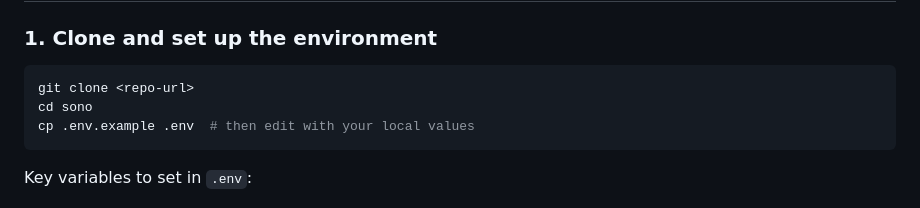
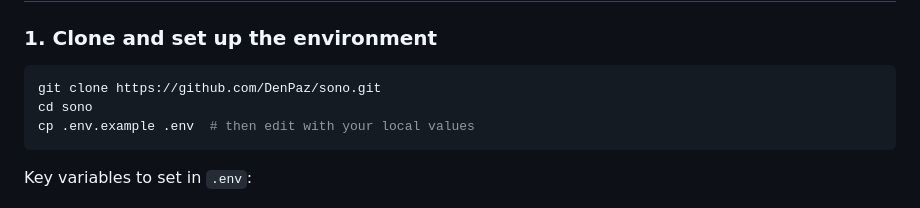
Before and after one commit to DenPaz/sono, a Markdown page: README.md, the part around the change. Rendered like a GitHub page.

Commit message:
docs: update clone command in README to use the correct repository URL

````diff
--- a/README.md
+++ b/README.md
@@ -30,7 +30,7 @@ A full-stack Django application with a modern frontend using Vite, Tailwind CSS
 ### 1. Clone and set up the environment
 
 ```bash
-git clone <repo-url>
+git clone https://github.com/DenPaz/sono.git
 cd sono
 cp .env.example .env  # then edit with your local values
 ```
````
